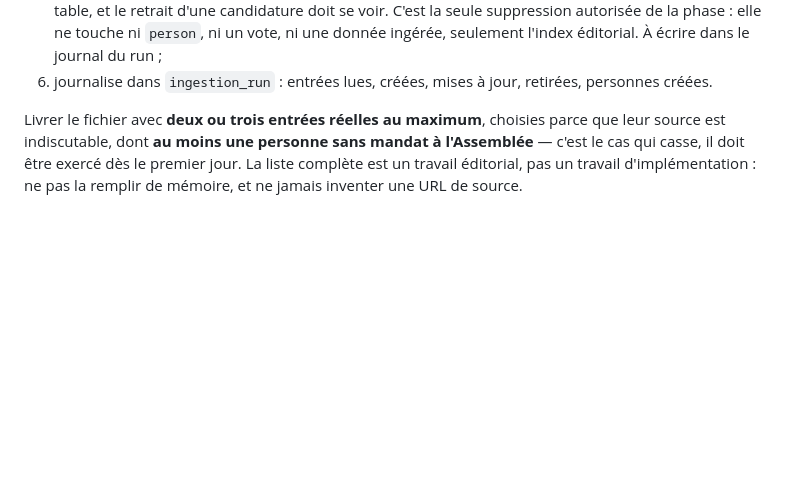
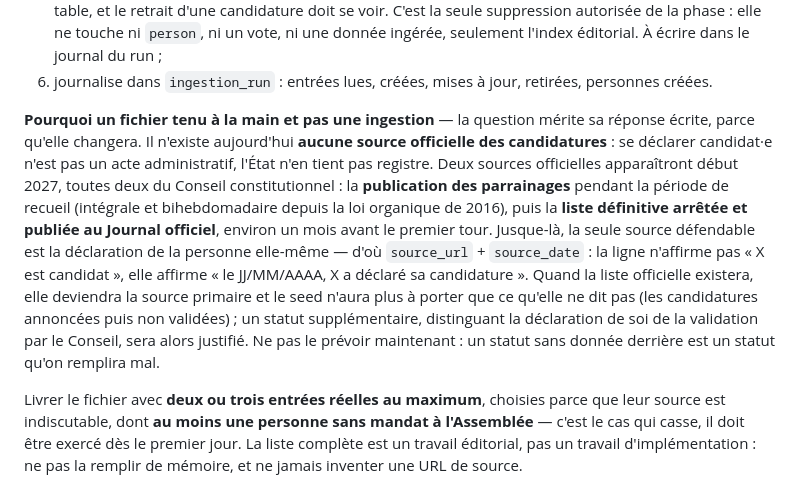
Before and after one commit to lbaillon/know-your-candidate, a Markdown page: docs/plans/phase-2-api-ui.md, the part around the change. Drawn GitHub-style; blank space fills up the shorter version.

Commit message:
Write down why the candidate list is hand-held and when that stops being true
The plan required real sources for the seed without saying why no ingestion could supply them. No
official register of declared candidacies exists: declaring oneself a candidate is speech, not an
administrative act. Two official sources appear in early 2027 — the Conseil constitutionnel's
publication of the parrainages during the collection window, then the definitive list in the Journal
officiel — at which point the seed's role shrinks to what those do not cover. Recorded so the future
phase does not rediscover it, and so nobody adds an "officially validated" status before there is
any data behind it.

Co-Authored-By: Claude Opus 5 <noreply@anthropic.com>

```diff
--- a/docs/plans/phase-2-api-ui.md
+++ b/docs/plans/phase-2-api-ui.md
@@ -378,6 +378,20 @@ Le job `seed_candidates` :
    la phase : elle ne touche ni `person`, ni un vote, ni une donnée ingérée, seulement l'index
    éditorial. À écrire dans le journal du run ;
 6. journalise dans `ingestion_run` : entrées lues, créées, mises à jour, retirées, personnes créées.
+
+**Pourquoi un fichier tenu à la main et pas une ingestion** — la question mérite sa réponse écrite,
+parce qu'elle changera. Il n'existe aujourd'hui **aucune source officielle des candidatures** : se
+déclarer candidat·e n'est pas un acte administratif, l'État n'en tient pas registre. Deux sources
+officielles apparaîtront début 2027, toutes deux du Conseil constitutionnel : la **publication des
+parrainages** pendant la période de recueil (intégrale et bihebdomadaire depuis la loi organique de
+2016), puis la **liste définitive arrêtée et publiée au Journal officiel**, environ un mois avant le
+premier tour. Jusque-là, la seule source défendable est la déclaration de la personne elle-même — d'où
+`source_url` + `source_date` : la ligne n'affirme pas « X est candidat », elle affirme « le JJ/MM/AAAA,
+X a déclaré sa candidature ». Quand la liste officielle existera, elle deviendra la source primaire et
+le seed n'aura plus à porter que ce qu'elle ne dit pas (les candidatures annoncées puis non validées) ;
+un statut supplémentaire, distinguant la déclaration de soi de la validation par le Conseil, sera alors
+justifié. Ne pas le prévoir maintenant : un statut sans donnée derrière est un statut qu'on remplira
+mal.
 
 Livrer le fichier avec **deux ou trois entrées réelles au maximum**, choisies parce que leur source est
 indiscutable, dont **au moins une personne sans mandat à l'Assemblée** — c'est le cas qui casse, il doit
```
